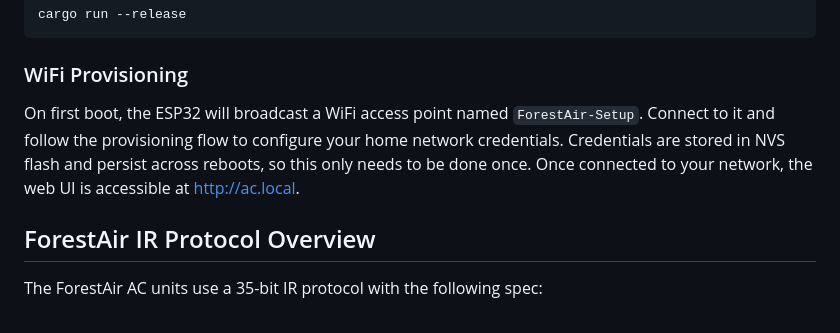
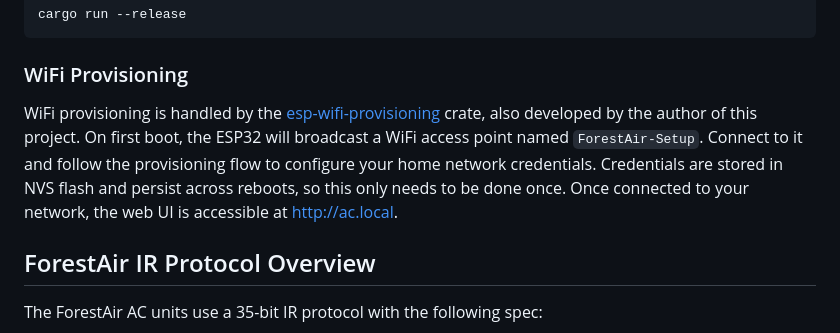
Before and after one commit to Dwarf1er/forestair-ir-rs, a Markdown page: README.md, the part around the change. Rendered like a GitHub page.

Commit message:
doc: updated README

```diff
--- a/README.md
+++ b/README.md
@@ -125,7 +125,7 @@ cargo run --release
 
 ### WiFi Provisioning
 
-On first boot, the ESP32 will broadcast a WiFi access point named `ForestAir-Setup`. Connect to it and follow the provisioning flow to configure your home network credentials. Credentials are stored in NVS flash and persist across reboots, so this only needs to be done once. Once connected to your network, the web UI is accessible at http://ac.local.
+WiFi provisioning is handled by the [esp-wifi-provisioning](https://github.com/Dwarf1er/esp-wifi-provisioning) crate, also developed by the author of this project. On first boot, the ESP32 will broadcast a WiFi access point named `ForestAir-Setup`. Connect to it and follow the provisioning flow to configure your home network credentials. Credentials are stored in NVS flash and persist across reboots, so this only needs to be done once. Once connected to your network, the web UI is accessible at http://ac.local.
 
 ## ForestAir IR Protocol Overview
 
```
